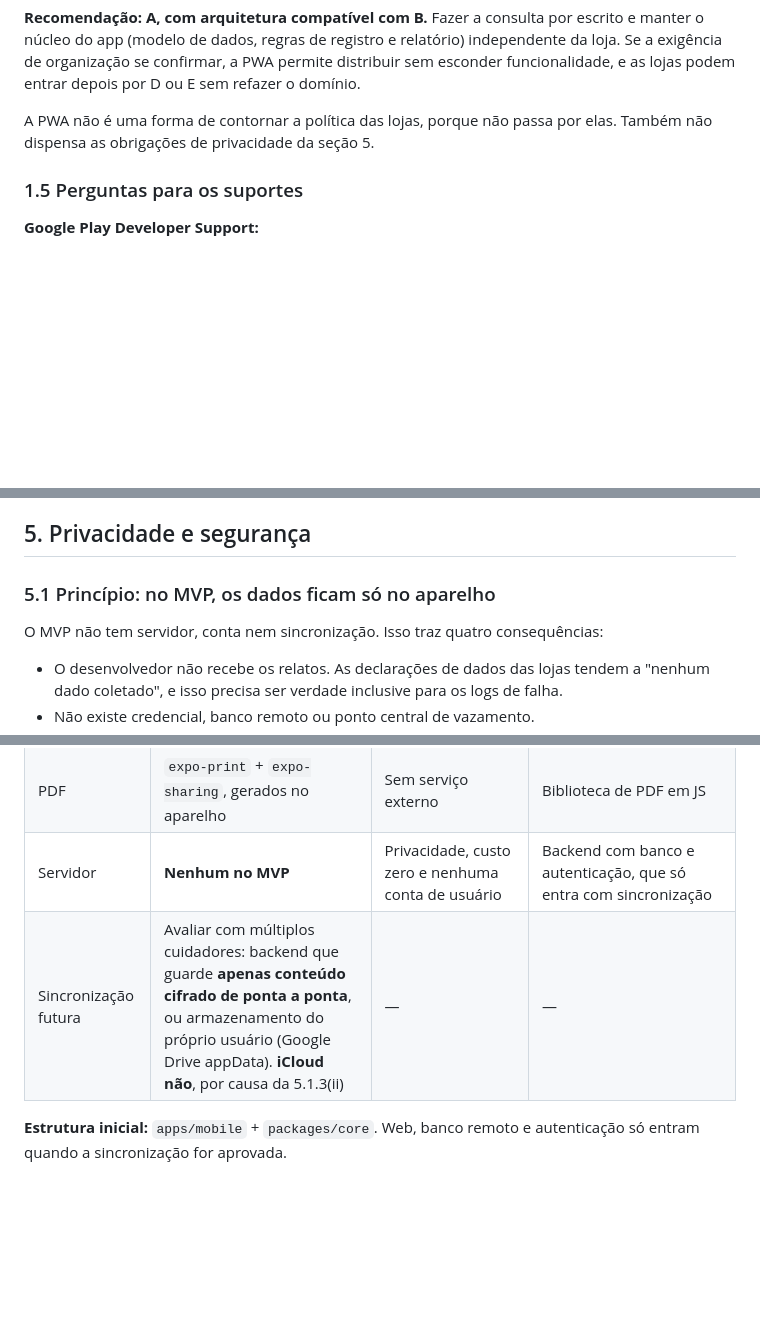
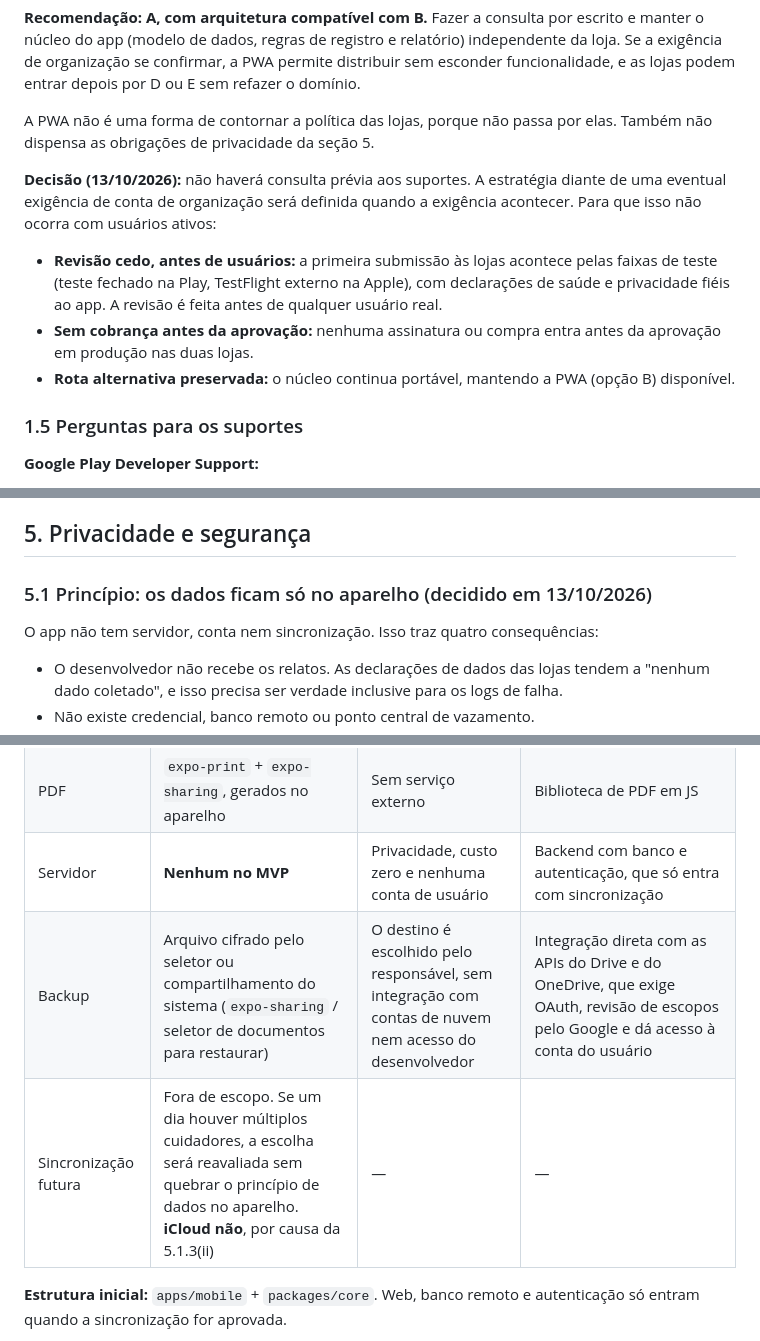
Before and after one commit to n3tf4c3/afetilu, a Markdown page: docs/viabilidade-e-escopo.md, 3 parts joined by grey strips. Rendered like a GitHub page; blank space fills up the shorter version.

```diff
--- a/docs/viabilidade-e-escopo.md
+++ b/docs/viabilidade-e-escopo.md
@@ -64,6 +64,11 @@ Na Apple, a 5.1.1(ix) cita *healthcare* e também apps que *"require sensitive u
 
 A PWA não é uma forma de contornar a política das lojas, porque não passa por elas. Também não dispensa as obrigações de privacidade da seção 5.
 
+**Decisão (13/10/2026):** não haverá consulta prévia aos suportes. A estratégia diante de uma eventual exigência de conta de organização será definida quando a exigência acontecer. Para que isso não ocorra com usuários ativos:
+- **Revisão cedo, antes de usuários:** a primeira submissão às lojas acontece pelas faixas de teste (teste fechado na Play, TestFlight externo na Apple), com declarações de saúde e privacidade fiéis ao app. A revisão é feita antes de qualquer usuário real.
+- **Sem cobrança antes da aprovação:** nenhuma assinatura ou compra entra antes da aprovação em produção nas duas lojas.
+- **Rota alternativa preservada:** o núcleo continua portável, mantendo a PWA (opção B) disponível.
+
 ### 1.5 Perguntas para os suportes
 
 **Google Play Developer Support:**
@@ -135,9 +140,9 @@ O texto de cada critério aparece na tela de escolha e no relatório.
 
 ## 5. Privacidade e segurança
 
-### 5.1 Princípio: no MVP, os dados ficam só no aparelho
+### 5.1 Princípio: os dados ficam só no aparelho (decidido em 13/10/2026)
 
-O MVP não tem servidor, conta nem sincronização. Isso traz quatro consequências:
+O app não tem servidor, conta nem sincronização. Isso traz quatro consequências:
 
 - O desenvolvedor não recebe os relatos. As declarações de dados das lojas tendem a "nenhum dado coletado", e isso precisa ser verdade inclusive para os logs de falha.
 - Não existe credencial, banco remoto ou ponto central de vazamento.
@@ -180,7 +192,8 @@ O MVP não tem servidor, conta nem sincronização. Isso traz quatro consequênc
 | Domínio | Pacote `core` em TypeScript puro: tipos, validação, cobertura e texto do resumo | Testável sem aparelho e reaproveitável numa PWA (opção B) | Lógica dentro das telas, difícil de testar |
 | PDF | `expo-print` + `expo-sharing`, gerados no aparelho | Sem serviço externo | Biblioteca de PDF em JS |
 | Servidor | **Nenhum no MVP** | Privacidade, custo zero e nenhuma conta de usuário | Backend com banco e autenticação, que só entra com sincronização |
-| Sincronização futura | Avaliar com múltiplos cuidadores: backend que guarde **apenas conteúdo cifrado de ponta a ponta**, ou armazenamento do próprio usuário (Google Drive appData). **iCloud não**, por causa da 5.1.3(ii) | — | — |
+| Backup | Arquivo cifrado pelo seletor ou compartilhamento do sistema (`expo-sharing` / seletor de documentos para restaurar) | O destino é escolhido pelo responsável, sem integração com contas de nuvem nem acesso do desenvolvedor | Integração direta com as APIs do Drive e do OneDrive, que exige OAuth, revisão de escopos pelo Google e dá acesso à conta do usuário |
+| Sincronização futura | Fora de escopo. Se um dia houver múltiplos cuidadores, a escolha será reavaliada sem quebrar o princípio de dados no aparelho. **iCloud não**, por causa da 5.1.3(ii) | — | — |
 
 **Estrutura inicial:** `apps/mobile` + `packages/core`. Web, banco remoto e autenticação só entram quando a sincronização for aprovada.
 
```
Also changed, not shown: other parts of docs/viabilidade-e-escopo.md (+13 -4 lines).
